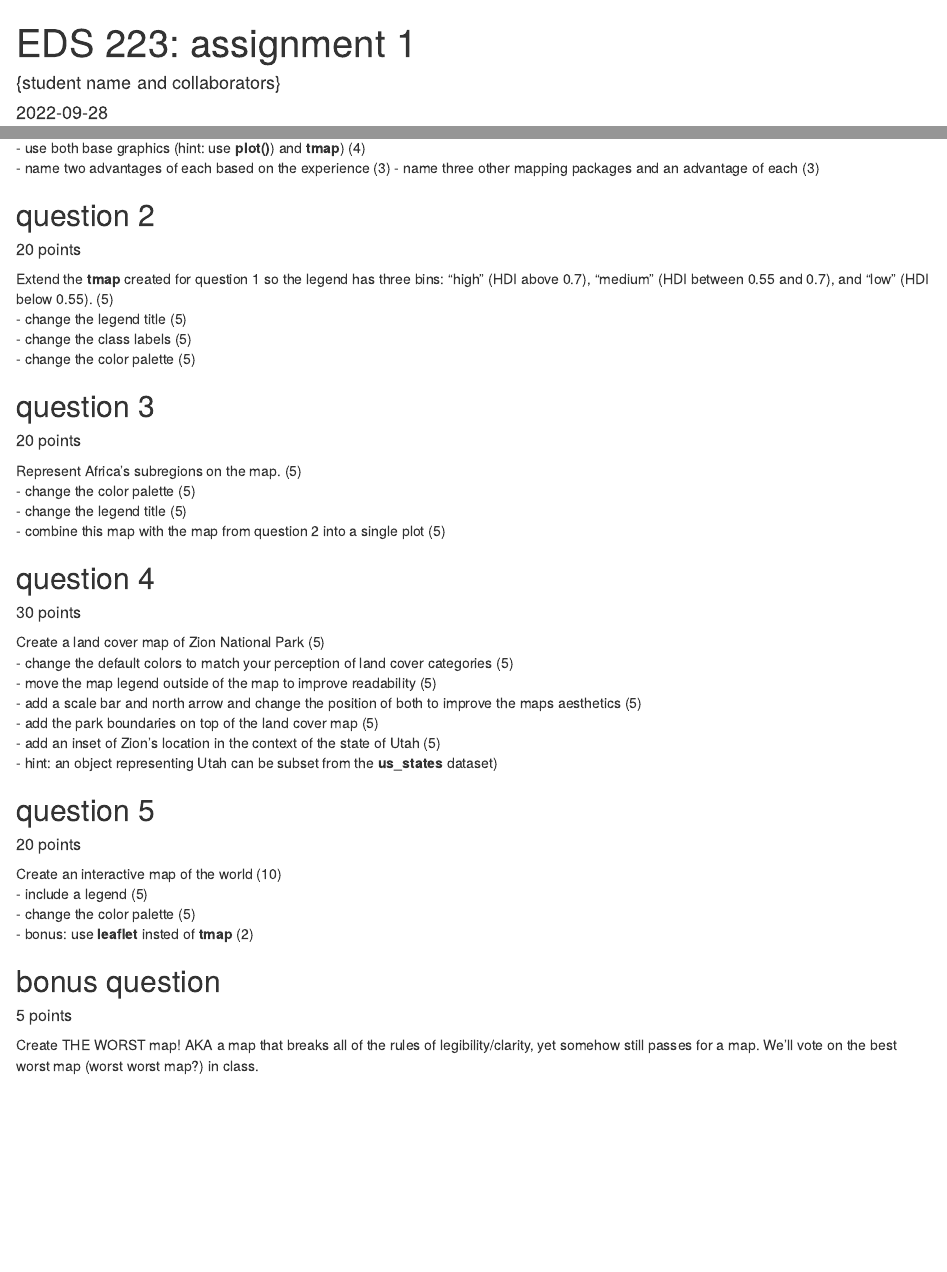
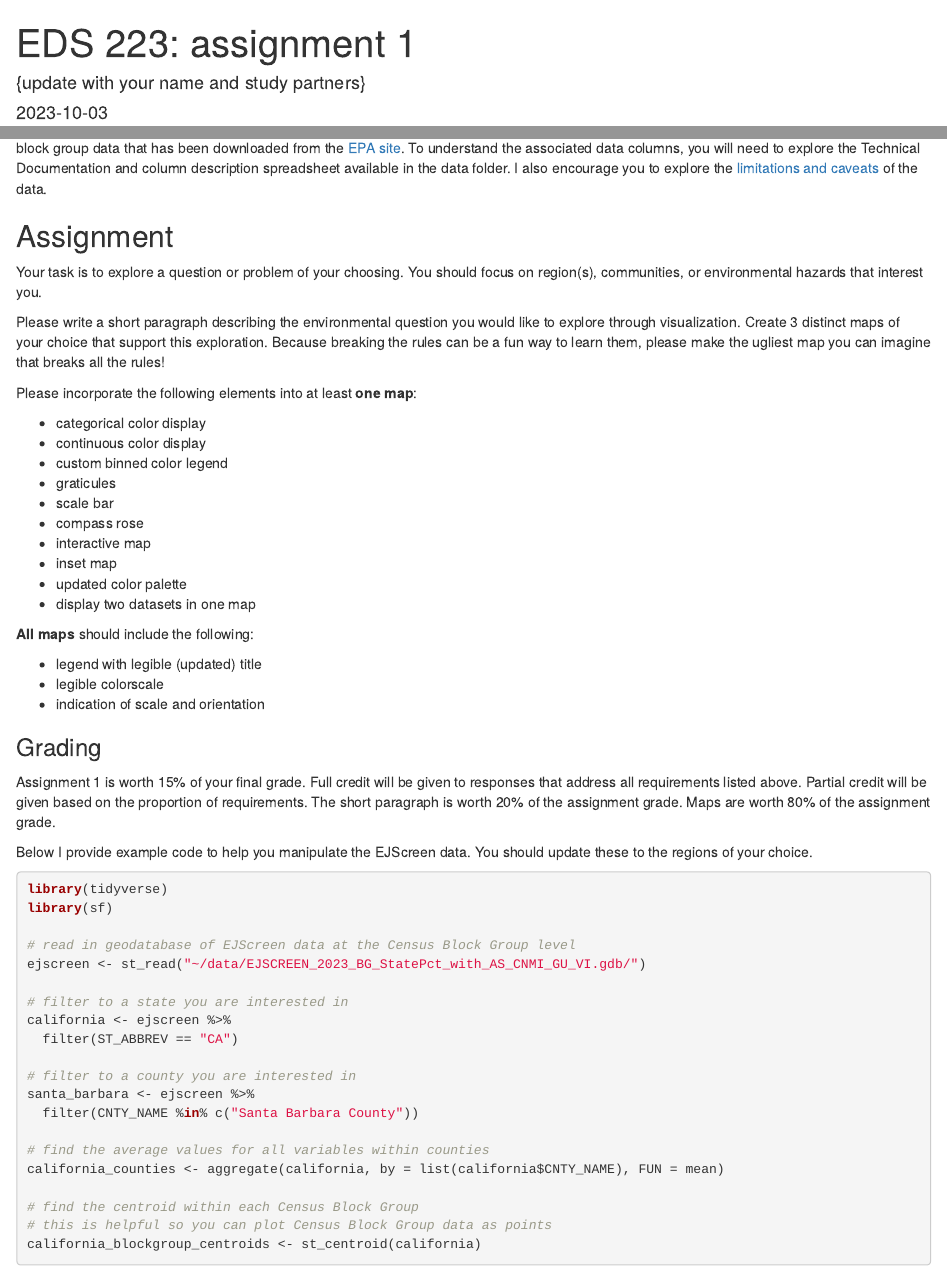
Before and after one commit to ryoliver/EDS223-assignment1, an R Markdown document (assignment1.Rmd): the page in a window 1100 px wide, from its top, and a second part further down, joined at a grey line. Rendered offline with R 4.5, knitr and Pandoc, with nearby package versions; some code elsewhere in the file could not run offline.

Commit message:
upload assignment 1

````diff
--- a/assignment1.Rmd
+++ b/assignment1.Rmd
@@ -1,8 +1,8 @@
 ---
 title: 'EDS 223: assignment 1'
-author: '{student name and collaborators}'
-date: "2022-09-28"
+author: "{update with your name and study partners}"
 output: html_document
+date: "2023-10-03"
 ---
 
 ```{r setup, include=FALSE}
@@ -52,61 +26,55 @@ Create a map showing the geographic distribution of the Human Development Index
--   use both base graphics (hint: use **plot()**) and **tmap**) (4)
--   name two advantages of each based on the experience (3)
--   name three other mapping packages and an advantage of each (3)
+EJScreen provides on environmental and demographic information for the US at the Census [tract](https://en.wikipedia.org/wiki/Census_tract) and [block group](https://en.wikipedia.org/wiki/Census_block_group) levels. You will be working with block group data that has been downloaded from the [EPA site](https://www.epa.gov/ejscreen/download-ejscreen-data). To understand the associated data columns, you will need to explore the Technical Documentation and column description spreadsheet available in the data folder. I also encourage you to explore the [limitations and caveats](https://www.epa.gov/ejscreen/limitations-and-caveats-using-ejscreen) of the data.
 
 
-```{r include=TRUE}
+## Assignment
+Your task is to explore a question or problem of your choosing. You should focus on region(s), communities, or environmental hazards that interest you.
+
+Please write a short paragraph describing the environmental question you would like to explore through visualization. Create 3 distinct maps of your choice that support this exploration. Because breaking the rules can be a fun way to learn them, please make the ugliest map you can imagine that breaks all the rules!
+
+Please incorporate the following elements into at least **one map**:
+
+-   categorical color display
+-   continuous color display
+-   custom binned color legend
+-   graticules
+-   scale bar
+-   compass rose
+-   interactive map
+-   inset map
+-   updated color palette
+-   display two datasets in one map
+
+**All maps** should include the following:
+
+-   legend with legible (updated) title
+-   legible colorscale
+-   indication of scale and orientation
+
+### Grading
+Assignment 1 is worth 15% of your final grade. Full credit will be given to responses that address all requirements listed above. Partial credit will be given based on the proportion of requirements. The short paragraph is worth 20% of the assignment grade. Maps are worth 80% of the assignment grade.
+
+
+Below I provide example code to help you manipulate the EJScreen data. You should update these to the regions of your choice.
+```{r include=TRUE, eval=FALSE}
+library(tidyverse)
+library(sf)
+
+# read in geodatabase of EJScreen data at the Census Block Group level
+ejscreen <- st_read("~/data/EJSCREEN_2023_BG_StatePct_with_AS_CNMI_GU_VI.gdb/")
+
+# filter to a state you are interested in
+california <- ejscreen %>%
+  filter(ST_ABBREV == "CA")
+
+# filter to a county you are interested in
+santa_barbara <- ejscreen %>%
+  filter(CNTY_NAME %in% c("Santa Barbara County"))
+
+# find the average values for all variables within counties
+california_counties <- aggregate(california, by = list(california$CNTY_NAME), FUN = mean)
+
+# find the centroid within each Census Block Group
+# this is helpful so you can plot Census Block Group data as points
+california_blockgroup_centroids <- st_centroid(california)
+
 ```
-
-## question 2
-##### 20 points
-
-Extend the **tmap** created for question 1 so the legend has three bins: "high" (HDI above 0.7), "medium" (HDI between 0.55 and 0.7), and "low" (HDI below 0.55). (5)
--   change the legend title (5)
--   change the class labels (5)
--   change the color palette (5)
-
-```{r include=TRUE}
-```
-
-## question 3
-##### 20 points
-
-Represent Africa's subregions on the map. (5)
--   change the color palette (5)
--   change the legend title (5)
--   combine this map with the map from question 2 into a single plot (5)
-
-```{r include=TRUE}
-```
-
-## question 4
-##### 30 points
-
-Create a land cover map of Zion National Park (5)
--   change the default colors to match your perception of land cover categories (5)
--   move the map legend outside of the map to improve readability (5)
--   add a scale bar and north arrow and change the position of both to improve the maps aesthetics (5)
--   add the park boundaries on top of the land cover map (5)
--   add an inset of Zion's location in the context of the state of Utah (5)
-    -   hint: an object representing Utah can be subset from the **us_states** dataset)
-
-```{r include=TRUE}
-```
-
-## question 5
-##### 20 points
-
-Create an interactive map of the world (10)
--   include a legend (5)
--   change the color palette (5)
-    -   bonus: use **leaflet** insted of **tmap** (2)
-
-```{r include=TRUE}
-```
-
-## bonus question
-##### 5 points
-Create THE WORST map! AKA a map that breaks all of the rules of legibility/clarity, yet somehow still passes for a map. We'll vote on the best worst map (worst worst map?) in class.
-
-```{r include=TRUE}
-```
````
Also changed, not shown: README.md (added), assignment1.Rmd (46 more changed lines).
